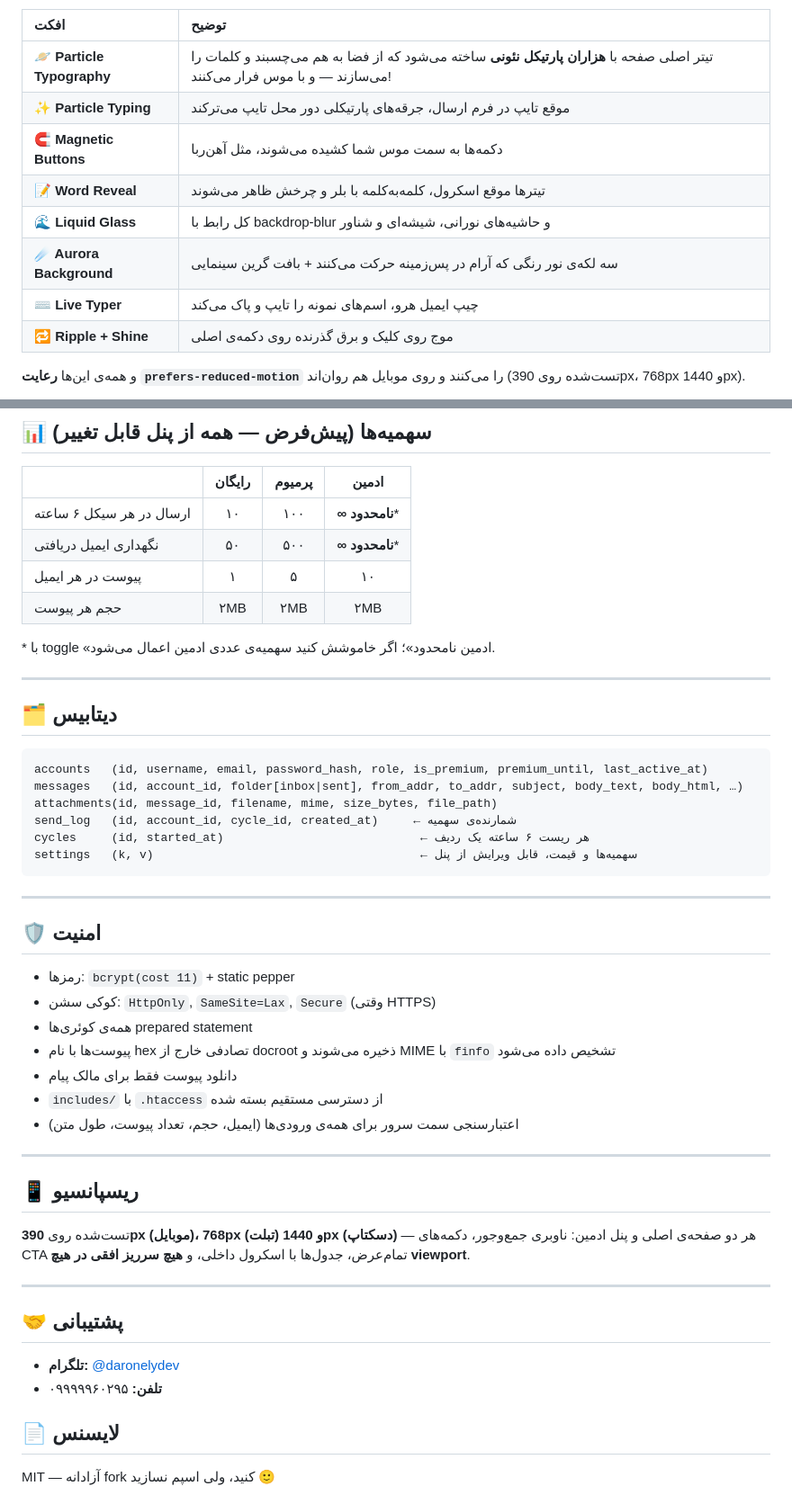
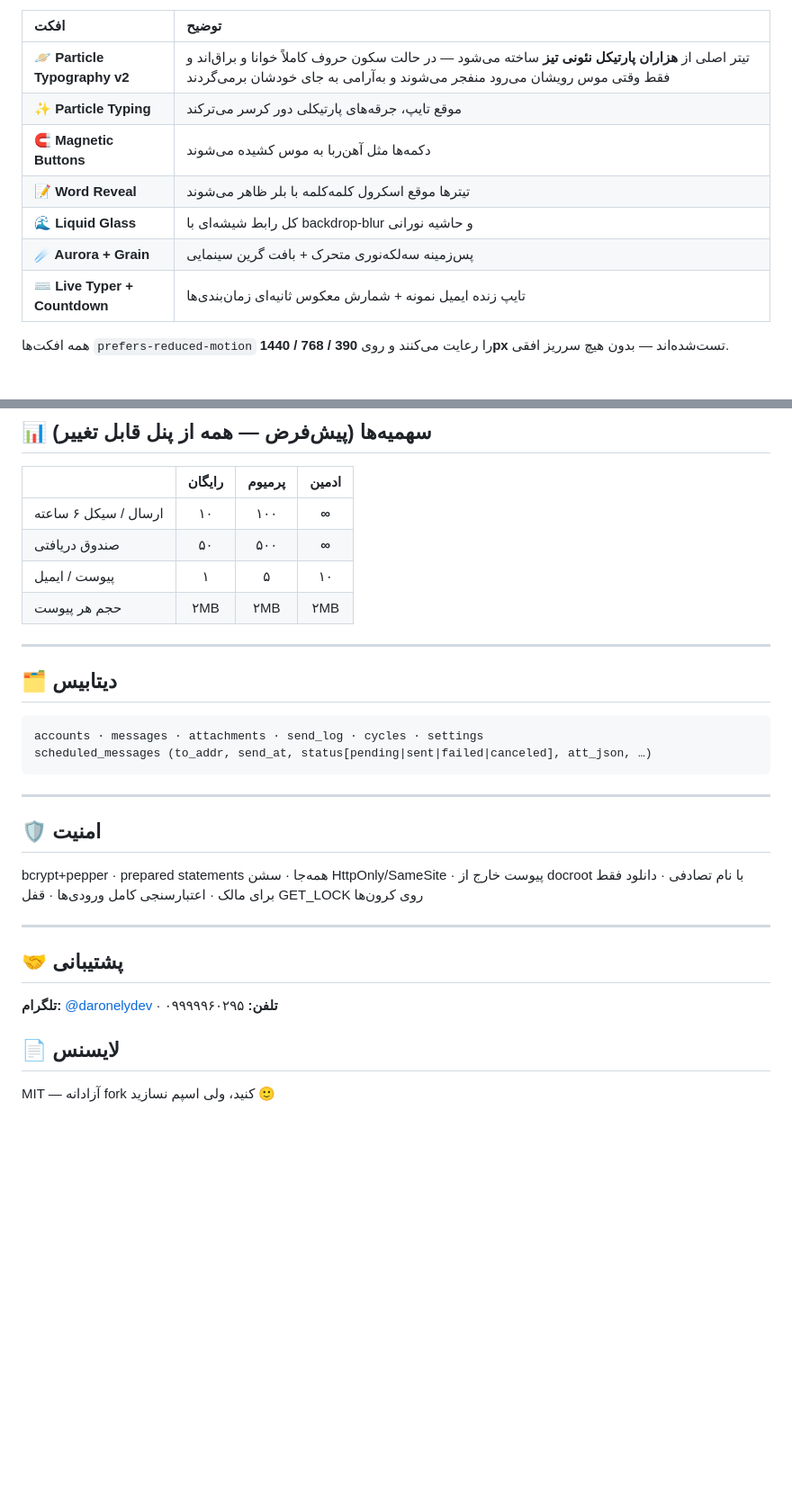
Before and after one commit to Daronely/metora-tempmail, a Markdown page: README.md, 2 parts joined by grey strips. Shown at 90% size. GitHub-like rendering; blank space fills up the shorter version.

````diff
--- a/README.md
+++ b/README.md
@@ -67,14 +67,13 @@ UI متِمپ با وسواس طراحی شده — نه یک قالب، بلک
 | افکت | توضیح |
 |:---|:---|
-| **🪐 Particle Typography** | تیتر اصلی صفحه با **هزاران پارتیکل نئونی** ساخته می‌شود که از فضا به هم می‌چسبند و کلمات را می‌سازند — و با موس فرار می‌کنند! |
-| **✨ Particle Typing** | موقع تایپ در فرم ارسال، جرقه‌های پارتیکلی دور محل تایپ می‌ترکند |
-| **🧲 Magnetic Buttons** | دکمه‌ها به سمت موس شما کشیده می‌شوند، مثل آهن‌ربا |
-| **📝 Word Reveal** | تیترها موقع اسکرول، کلمه‌به‌کلمه با بلر و چرخش ظاهر می‌شوند |
-| **🌊 Liquid Glass** | کل رابط با backdrop-blur و حاشیه‌های نورانی، شیشه‌ای و شناور |
-| **☄️ Aurora Background** | سه لکه‌ی نور رنگی که آرام در پس‌زمینه حرکت می‌کنند + بافت گرین سینمایی |
-| **⌨️ Live Typer** | چیپ ایمیل هرو، اسم‌های نمونه را تایپ و پاک می‌کند |
-| **🔁 Ripple + Shine** | موج روی کلیک و برق گذرنده روی دکمه‌ی اصلی |
+| **🪐 Particle Typography v2** | تیتر اصلی از **هزاران پارتیکل نئونی تیز** ساخته می‌شود — در حالت سکون حروف کاملاً خوانا و براق‌اند و فقط وقتی موس رویشان می‌رود منفجر می‌شوند و به‌آرامی به جای خودشان برمی‌گردند |
+| **✨ Particle Typing** | موقع تایپ، جرقه‌های پارتیکلی دور کرسر می‌ترکند |
+| **🧲 Magnetic Buttons** | دکمه‌ها مثل آهن‌ربا به موس کشیده می‌شوند |
+| **📝 Word Reveal** | تیترها موقع اسکرول کلمه‌کلمه با بلر ظاهر می‌شوند |
+| **🌊 Liquid Glass** | کل رابط شیشه‌ای با backdrop-blur و حاشیه نورانی |
+| **☄️ Aurora + Grain** | پس‌زمینه سه‌لکه‌نوری متحرک + بافت گرین سینمایی |
+| **⌨️ Live Typer + Countdown** | تایپ زنده ایمیل نمونه + شمارش معکوس ثانیه‌ای زمان‌بندی‌ها |
 
-و همه‌ی این‌ها **رعایت `prefers-reduced-motion`** را می‌کنند و روی موبایل هم روان‌اند (تست‌شده روی 390px، 768px و 1440px).
+همه افکت‌ها `prefers-reduced-motion` را رعایت می‌کنند و روی **390 / 768 / 1440px** تست‌شده‌اند — بدون هیچ سرریز افقی.
 
 <div align="center">
@@ -165,50 +143,31 @@ UI متِمپ با وسواس طراحی شده — نه یک قالب، بلک
 
 | | رایگان | پرمیوم | ادمین |
 |:---|:---:|:---:|:---:|
-| ارسال در هر سیکل ۶ ساعته | ۱۰ | ۱۰۰ | **∞ نامحدود*** |
-| نگهداری ایمیل دریافتی | ۵۰ | ۵۰۰ | **∞ نامحدود*** |
-| پیوست در هر ایمیل | ۱ | ۵ | ۱۰ |
+| ارسال / سیکل ۶ ساعته | ۱۰ | ۱۰۰ | **∞** |
+| صندوق دریافتی | ۵۰ | ۵۰۰ | **∞** |
+| پیوست / ایمیل | ۱ | ۵ | ۱۰ |
 | حجم هر پیوست | ۲MB | ۲MB | ۲MB |
-
-\* با toggle «ادمین نامحدود»؛ اگر خاموشش کنید سهمیه‌ی عددی ادمین اعمال می‌شود.
 
 ---
 
 ## 🗂️ دیتابیس
 
 ```
-accounts   (id, username, email, password_hash, role, is_premium, premium_until, last_active_at)
-messages   (id, account_id, folder[inbox|sent], from_addr, to_addr, subject, body_text, body_html, …)
-attachments(id, message_id, filename, mime, size_bytes, file_path)
-send_log   (id, account_id, cycle_id, created_at)     ← شمارنده‌ی سهمیه
-cycles     (id, started_at)                            ← هر ریست ۶ ساعته یک ردیف
-settings   (k, v)                                      ← سهمیه‌ها و قیمت، قابل ویرایش از پنل
+accounts · messages · attachments · send_log · cycles · settings
+scheduled_messages (to_addr, send_at, status[pending|sent|failed|canceled], att_json, …)
 ```
 
 ---
 
 ## 🛡️ امنیت
 
-- رمزها: `bcrypt(cost 11)` + static pepper
-- کوکی سشن: `HttpOnly`, `SameSite=Lax`, `Secure` (وقتی HTTPS)
-- همه‌ی کوئری‌ها prepared statement
-- پیوست‌ها با نام hex تصادفی خارج از docroot ذخیره می‌شوند و MIME با `finfo` تشخیص داده می‌شود
-- دانلود پیوست فقط برای مالک پیام
-- `includes/` با `.htaccess` از دسترسی مستقیم بسته شده
-- اعتبارسنجی سمت سرور برای همه‌ی ورودی‌ها (ایمیل، حجم، تعداد پیوست، طول متن)
-
----
-
-## 📱 ریسپانسیو
-
-تست‌شده روی **390px (موبایل)، 768px (تبلت) و 1440px (دسکتاپ)** — هر دو صفحه‌ی اصلی و پنل ادمین: ناوبری جمع‌وجور، دکمه‌های CTA تمام‌عرض، جدول‌ها با اسکرول داخلی، و **هیچ سرریز افقی در هیچ viewport**.
+bcrypt+pepper · prepared statements همه‌جا · سشن HttpOnly/SameSite · پیوست خارج از docroot با نام تصادفی · دانلود فقط برای مالک · اعتبارسنجی کامل ورودی‌ها · قفل GET_LOCK روی کرون‌ها
 
 ---
 
 ## 🤝 پشتیبانی
 
-- **تلگرام:** [@daronelydev](https://t.me/daronelydev)
-- **تلفن:** ۰۹۹۹۹۹۶۰۲۹۵
+**تلگرام:** [@daronelydev](https://t.me/daronelydev) · **تلفن:** ۰۹۹۹۹۹۶۰۲۹۵
 
 ## 📄 لایسنس
 
````
Also changed, not shown: other parts of README.md (+69 -90 lines), README.en.md (added, +169 -0 lines), README.ru.md (added, +169 -0 lines), assets/admin-mobile.png (added), assets/compose.png, assets/files.png (added), assets/landing.png, assets/maintenance.png, assets/scheduled.png (added), 6 other files.
